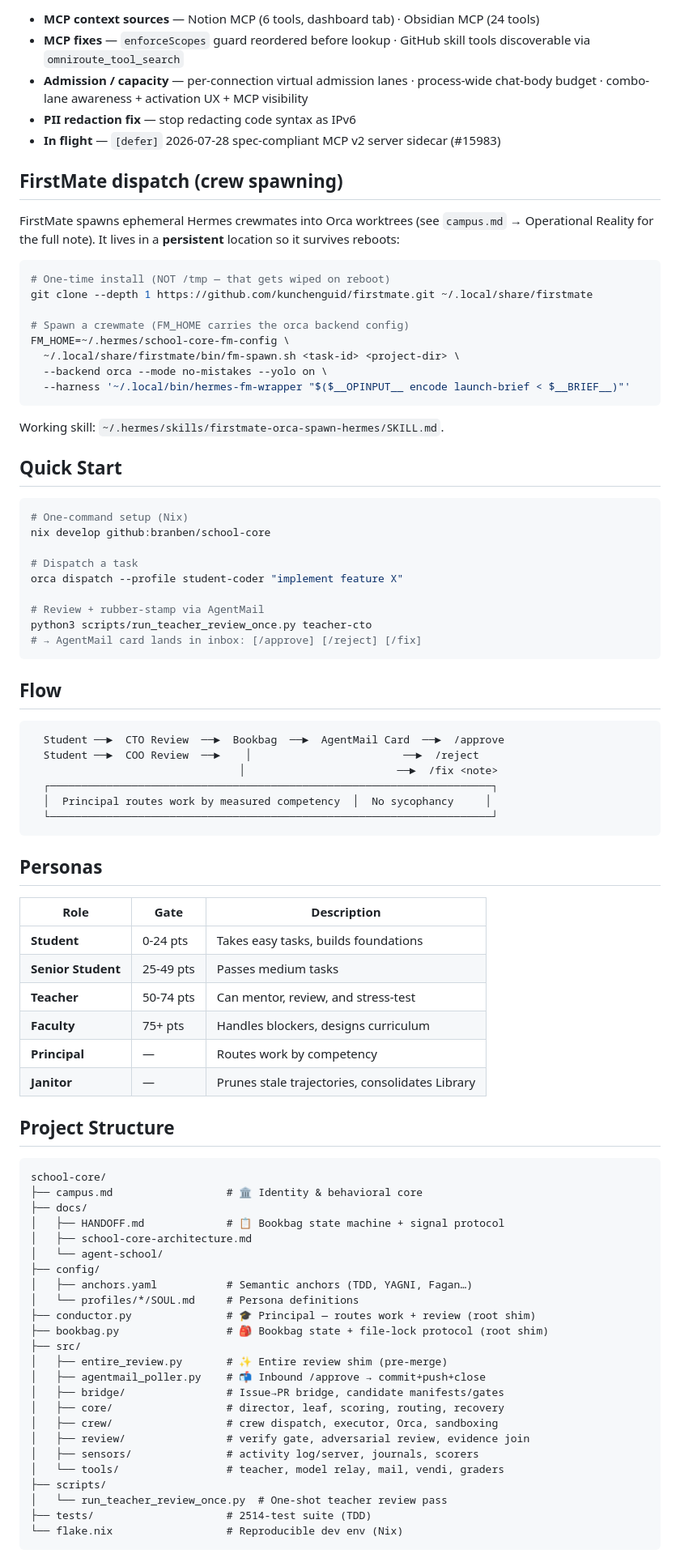
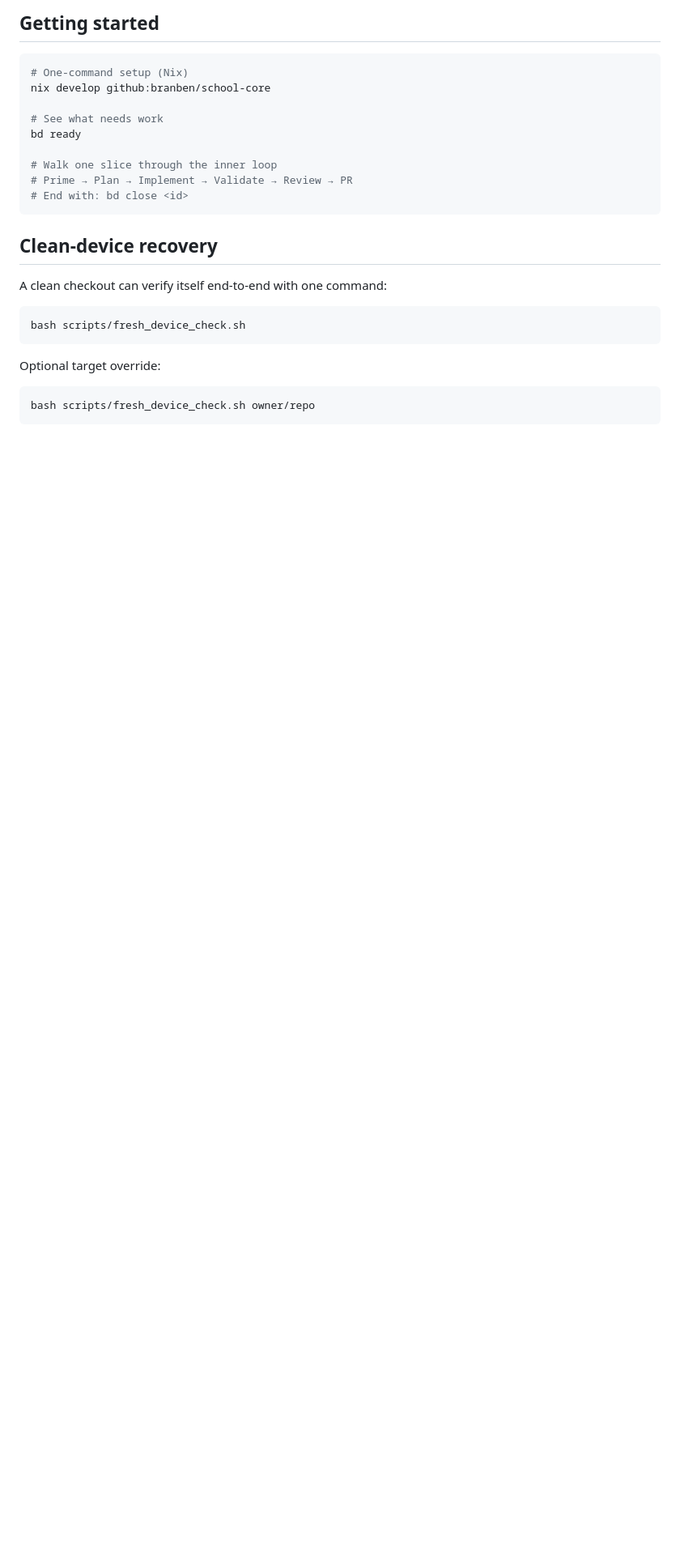
Before and after one commit to branben/school-core, a Markdown page: README.md, the part around one of its changes. Shown at 81% size. Drawn GitHub-style; blank space fills up the shorter version.

Commit message:
README: rewrite from ecosystem-index to pedagogy-first layout, add fresh-device section, fix Qodo/Entire branding

````diff
--- a/README.md
+++ b/README.md
@@ -84,90 +141,28 @@ Upstream contributions from [`branben/OmniRoute`](https://github.com/branben/Omn
-- **MCP context sources** — Notion MCP (6 tools, dashboard tab) · Obsidian MCP (24 tools)
-- **MCP fixes** — `enforceScopes` guard reordered before lookup · GitHub skill tools discoverable via `omniroute_tool_search`
-- **Admission / capacity** — per-connection virtual admission lanes · process-wide chat-body budget · combo-lane awareness + activation UX + MCP visibility
-- **PII redaction fix** — stop redacting code syntax as IPv6
-- **In flight** — `[defer]` 2026-07-28 spec-compliant MCP v2 server sidecar (#15983)
-
-## FirstMate dispatch (crew spawning)
-
-FirstMate spawns ephemeral Hermes crewmates into Orca worktrees (see
-`campus.md` → Operational Reality for the full note). It lives in a
-**persistent** location so it survives reboots:
-
-```bash
-# One-time install (NOT /tmp — that gets wiped on reboot)
-git clone --depth 1 https://github.com/kunchenguid/firstmate.git ~/.local/share/firstmate
-
-# Spawn a crewmate (FM_HOME carries the orca backend config)
-FM_HOME=~/.hermes/school-core-fm-config \
-  ~/.local/share/firstmate/bin/fm-spawn.sh <task-id> <project-dir> \
-  --backend orca --mode no-mistakes --yolo on \
-  --harness '~/.local/bin/hermes-fm-wrapper "$($__OPINPUT__ encode launch-brief < $__BRIEF__)"'
-```
-
-Working skill: `~/.hermes/skills/firstmate-orca-spawn-hermes/SKILL.md`.
-
-## Quick Start
+## Getting started
 
 ```bash
 # One-command setup (Nix)
 nix develop github:branben/school-core
 
-# Dispatch a task
-orca dispatch --profile student-coder "implement feature X"
+# See what needs work
+bd ready
 
-# Review + rubber-stamp via AgentMail
-python3 scripts/run_teacher_review_once.py teacher-cto
-# → AgentMail card lands in inbox: [/approve] [/reject] [/fix]
+# Walk one slice through the inner loop
+# Prime → Plan → Implement → Validate → Review → PR
+# End with: bd close <id>
 ```
 
-## Flow
+## Clean-device recovery
 
-```
-  Student ──►  CTO Review  ──►  Bookbag  ──►  AgentMail Card  ──►  /approve
-  Student ──►  COO Review  ──►    │                        ──►  /reject
-                                 │                        ──►  /fix <note>
-  ┌──────────────────────────────────────────────────────────────────────┐
-  │  Principal routes work by measured competency  │  No sycophancy     │
-  └──────────────────────────────────────────────────────────────────────┘
+A clean checkout can verify itself end-to-end with one command:
+
+```bash
+bash scripts/fresh_device_check.sh
 ```
 
-## Personas
+Optional target override:
 
-| Role | Gate | Description |
-|------|------|-------------|
-| **Student** | 0-24 pts | Takes easy tasks, builds foundations |
-| **Senior Student** | 25-49 pts | Passes medium tasks |
-| **Teacher** | 50-74 pts | Can mentor, review, and stress-test |
-| **Faculty** | 75+ pts | Handles blockers, designs curriculum |
-| **Principal** | — | Routes work by competency |
-| **Janitor** | — | Prunes stale trajectories, consolidates Library |
-
-## Project Structure
-
-```
-school-core/
-├── campus.md                  # 🏛️ Identity & behavioral core
-├── docs/
-│   ├── HANDOFF.md             # 📋 Bookbag state machine + signal protocol
-│   ├── school-core-architecture.md
-│   └── agent-school/
-├── config/
-│   ├── anchors.yaml           # Semantic anchors (TDD, YAGNI, Fagan…)
-│   └── profiles/*/SOUL.md     # Persona definitions
-├── conductor.py               # 🎓 Principal — routes work + review (root shim)
-├── bookbag.py                 # 🎒 Bookbag state + file-lock protocol (root shim)
-├── src/
-│   ├── entire_review.py       # ✨ Entire review shim (pre-merge)
-│   ├── agentmail_poller.py    # 📬 Inbound /approve → commit+push+close
-│   ├── bridge/                # Issue→PR bridge, candidate manifests/gates
-│   ├── core/                  # director, leaf, scoring, routing, recovery
-│   ├── crew/                  # crew dispatch, executor, Orca, sandboxing
-│   ├── review/                # verify gate, adversarial review, evidence join
-│   ├── sensors/               # activity log/server, journals, scorers
-│   └── tools/                 # teacher, model relay, mail, vendi, graders
-├── scripts/
-│   └── run_teacher_review_once.py  # One-shot teacher review pass
-├── tests/                     # 2514-test suite (TDD)
-└── flake.nix                  # Reproducible dev env (Nix)
+```bash
+bash scripts/fresh_device_check.sh owner/repo
 ```
 
````
Also changed, not shown: other parts of README.md (+147 -106 lines).
